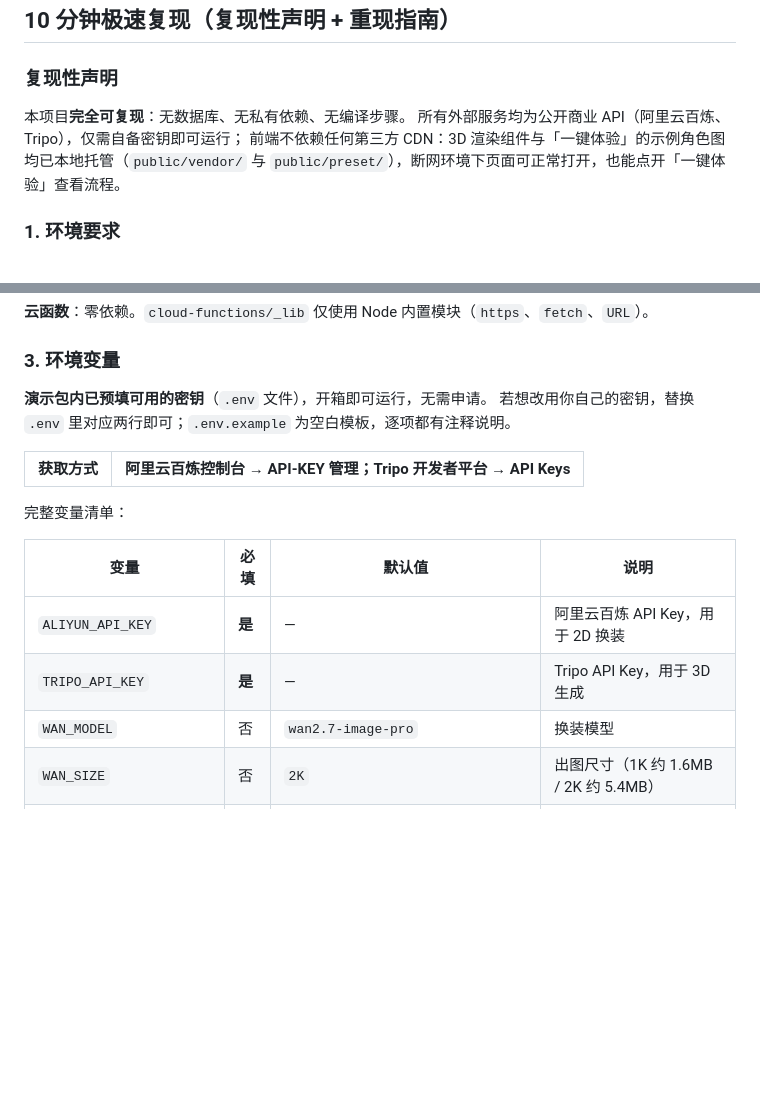
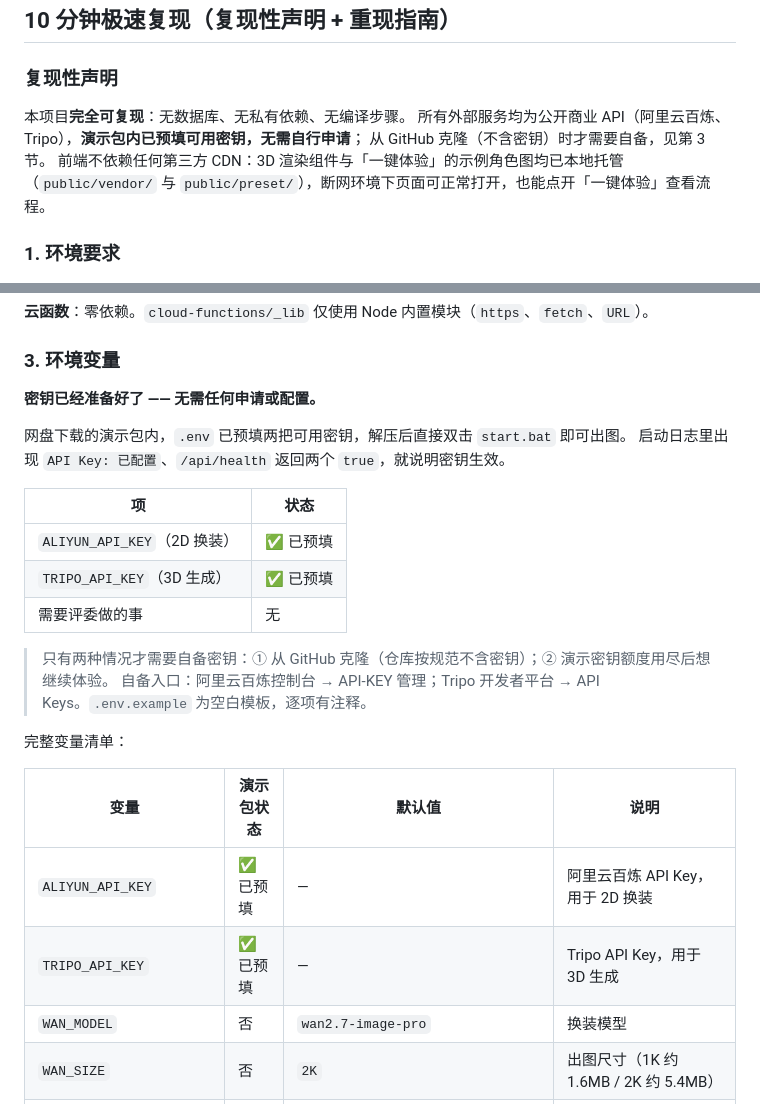
Before and after one commit to Z345-LAB/ai-virtual-tryon, a Markdown page: README.md, 2 parts joined by grey strips. Rendered like a GitHub page; blank space fills up the shorter version.

Commit message:
docs: README 明确密钥已预填，评委无需自行申请
复现性声明原写「仅需自备密钥即可运行」，容易被读成评委要自己申请。
第 3 节改成「密钥已经准备好了——无需任何申请或配置」，并给出三项状态表
（两把 key 已预填 / 评委需要做的事：无）。
仅保留两种需要自备的情形：从 GitHub 克隆、演示额度用尽后继续体验。

变量表首列由「必填」改为「演示包状态」，两个 key 标 ✅ 已预填。

```diff
--- a/README.md
+++ b/README.md
@@ -38,7 +38,8 @@
 ### 复现性声明
 
 本项目**完全可复现**：无数据库、无私有依赖、无编译步骤。
-所有外部服务均为公开商业 API（阿里云百炼、Tripo），仅需自备密钥即可运行；
+所有外部服务均为公开商业 API（阿里云百炼、Tripo），**演示包内已预填可用密钥，无需自行申请**；
+从 GitHub 克隆（不含密钥）时才需要自备，见第 3 节。
 前端不依赖任何第三方 CDN：3D 渲染组件与「一键体验」的示例角色图均已本地托管（`public/vendor/` 与 `public/preset/`），断网环境下页面可正常打开，也能点开「一键体验」查看流程。
 
 ### 1. 环境要求
@@ -69,18 +70,26 @@
 
 ### 3. 环境变量
 
-**演示包内已预填可用的密钥**（`.env` 文件），开箱即可运行，无需申请。
-若想改用你自己的密钥，替换 `.env` 里对应两行即可；`.env.example` 为空白模板，逐项都有注释说明。
+**密钥已经准备好了 —— 无需任何申请或配置。**
 
-| 获取方式 | 阿里云百炼控制台 → API-KEY 管理；Tripo 开发者平台 → API Keys |
+网盘下载的演示包内，`.env` 已预填两把可用密钥，解压后直接双击 `start.bat` 即可出图。
+启动日志里出现 `API Key: 已配置`、`/api/health` 返回两个 `true`，就说明密钥生效。
+
+| 项 | 状态 |
 | --- | --- |
+| `ALIYUN_API_KEY`（2D 换装） | ✅ 已预填 |
+| `TRIPO_API_KEY`（3D 生成） | ✅ 已预填 |
+| 需要评委做的事 | 无 |
+
+> 只有两种情况才需要自备密钥：① 从 GitHub 克隆（仓库按规范不含密钥）；② 演示密钥额度用尽后想继续体验。
+> 自备入口：阿里云百炼控制台 → API-KEY 管理；Tripo 开发者平台 → API Keys。`.env.example` 为空白模板，逐项有注释。
 
 完整变量清单：
 
-| 变量 | 必填 | 默认值 | 说明 |
+| 变量 | 演示包状态 | 默认值 | 说明 |
 | --- | --- | --- | --- |
-| `ALIYUN_API_KEY` | **是** | — | 阿里云百炼 API Key，用于 2D 换装 |
-| `TRIPO_API_KEY` | **是** | — | Tripo API Key，用于 3D 生成 |
+| `ALIYUN_API_KEY` | ✅ 已预填 | — | 阿里云百炼 API Key，用于 2D 换装 |
+| `TRIPO_API_KEY` | ✅ 已预填 | — | Tripo API Key，用于 3D 生成 |
 | `WAN_MODEL` | 否 | `wan2.7-image-pro` | 换装模型 |
 | `WAN_SIZE` | 否 | `2K` | 出图尺寸（1K 约 1.6MB / 2K 约 5.4MB） |
 | `WAN_TIMEOUT_MS` | 否 | `55000` | 万相请求超时（毫秒） |
```
